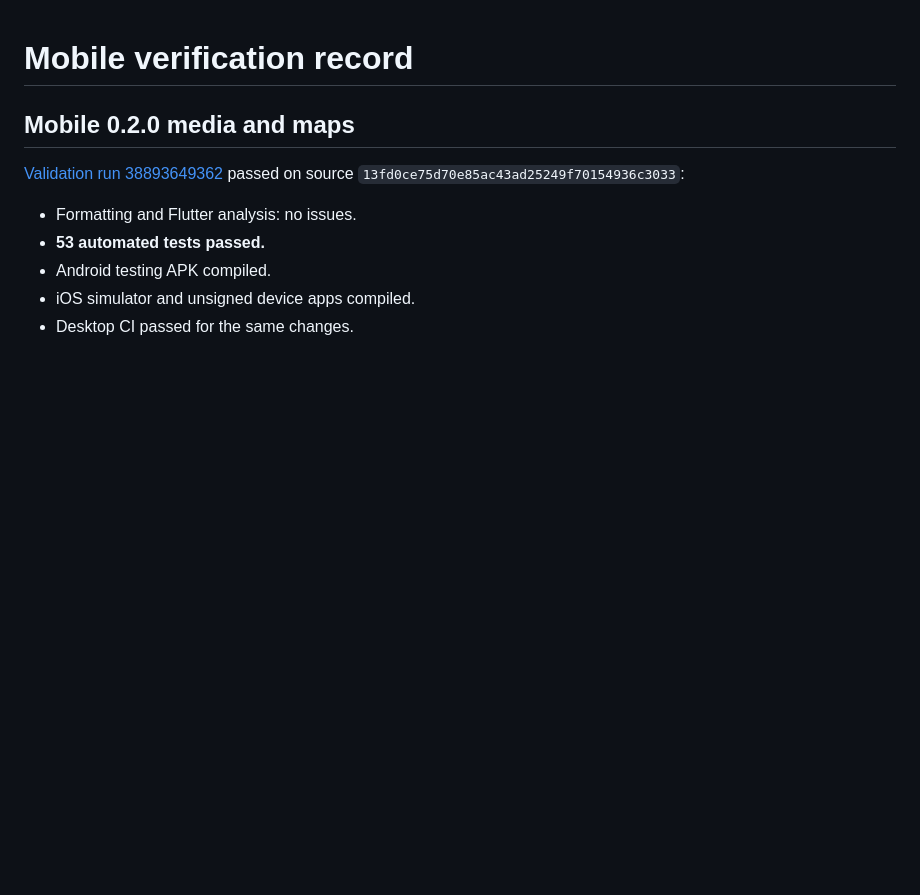
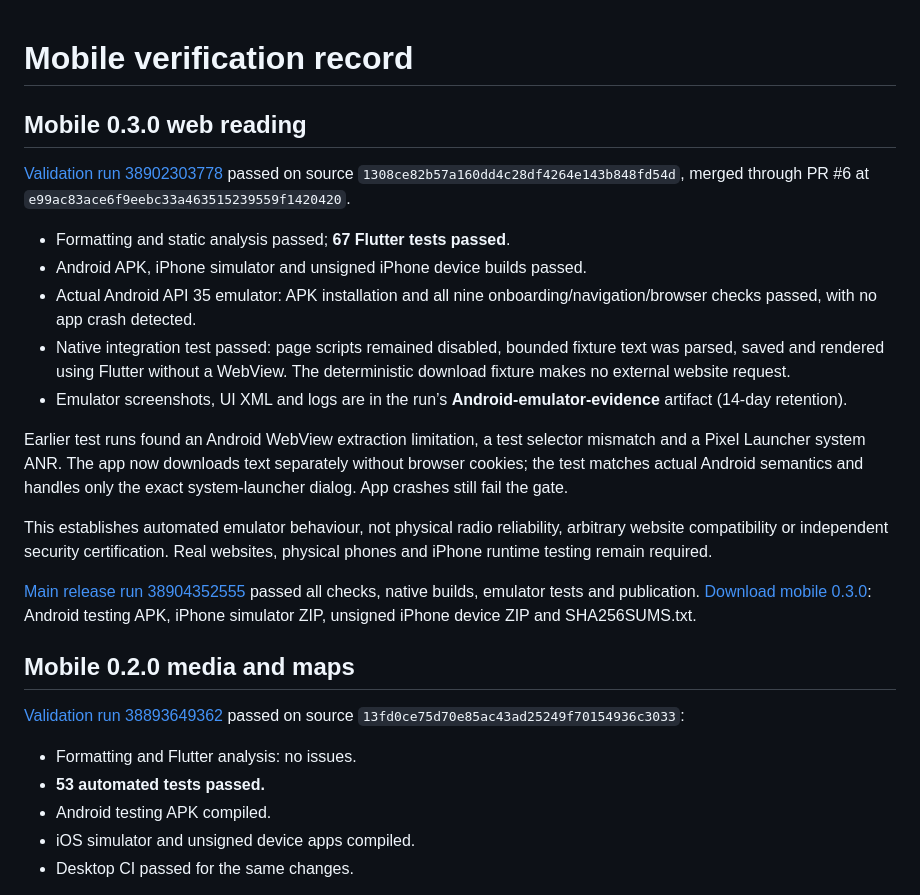
Before and after one commit to austugal/lantern, a Markdown page: mobile/docs/VERIFICATION.md, the part around the change. Rendered like a GitHub page; blank space fills up the shorter version.

```diff
--- a/mobile/docs/VERIFICATION.md
+++ b/mobile/docs/VERIFICATION.md
@@ -1,4 +1,20 @@
 # Mobile verification record
+
+## Mobile 0.3.0 web reading
+
+[Validation run 38902303778](https://github.com/austugal/lantern/actions/runs/38902303778) passed on source `1308ce82b57a160dd4c28df4264e143b848fd54d`, merged through PR #6 at `e99ac83ace6f9eebc33a463515239559f1420420`.
+
+- Formatting and static analysis passed; **67 Flutter tests passed**.
+- Android APK, iPhone simulator and unsigned iPhone device builds passed.
+- Actual Android API 35 emulator: APK installation and all nine onboarding/navigation/browser checks passed, with no app crash detected.
+- Native integration test passed: page scripts remained disabled, bounded fixture text was parsed, saved and rendered using Flutter without a WebView. The deterministic download fixture makes no external website request.
+- Emulator screenshots, UI XML and logs are in the run’s **Android-emulator-evidence** artifact (14-day retention).
+
+Earlier test runs found an Android WebView extraction limitation, a test selector mismatch and a Pixel Launcher system ANR. The app now downloads text separately without browser cookies; the test matches actual Android semantics and handles only the exact system-launcher dialog. App crashes still fail the gate.
+
+This establishes automated emulator behaviour, not physical radio reliability, arbitrary website compatibility or independent security certification. Real websites, physical phones and iPhone runtime testing remain required.
+
+[Main release run 38904352555](https://github.com/austugal/lantern/actions/runs/38904352555) passed all checks, native builds, emulator tests and publication. [Download mobile 0.3.0](https://github.com/austugal/lantern/releases/tag/mobile-preview-e99ac83ace6f): Android testing APK, iPhone simulator ZIP, unsigned iPhone device ZIP and SHA256SUMS.txt.
 
 ## Mobile 0.2.0 media and maps
 
```
Also changed, not shown: README.md (+4 -4 lines), mobile/README.md (+1 -1 lines).
